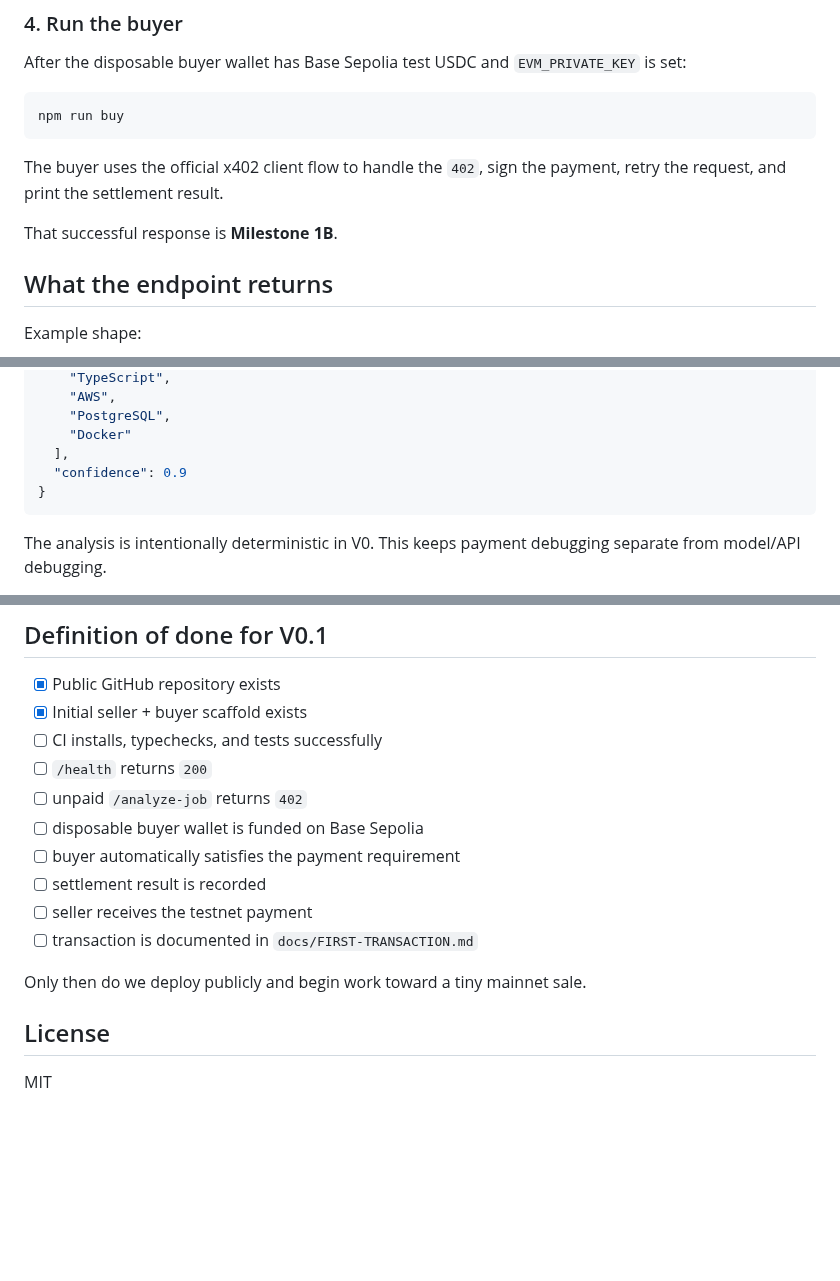
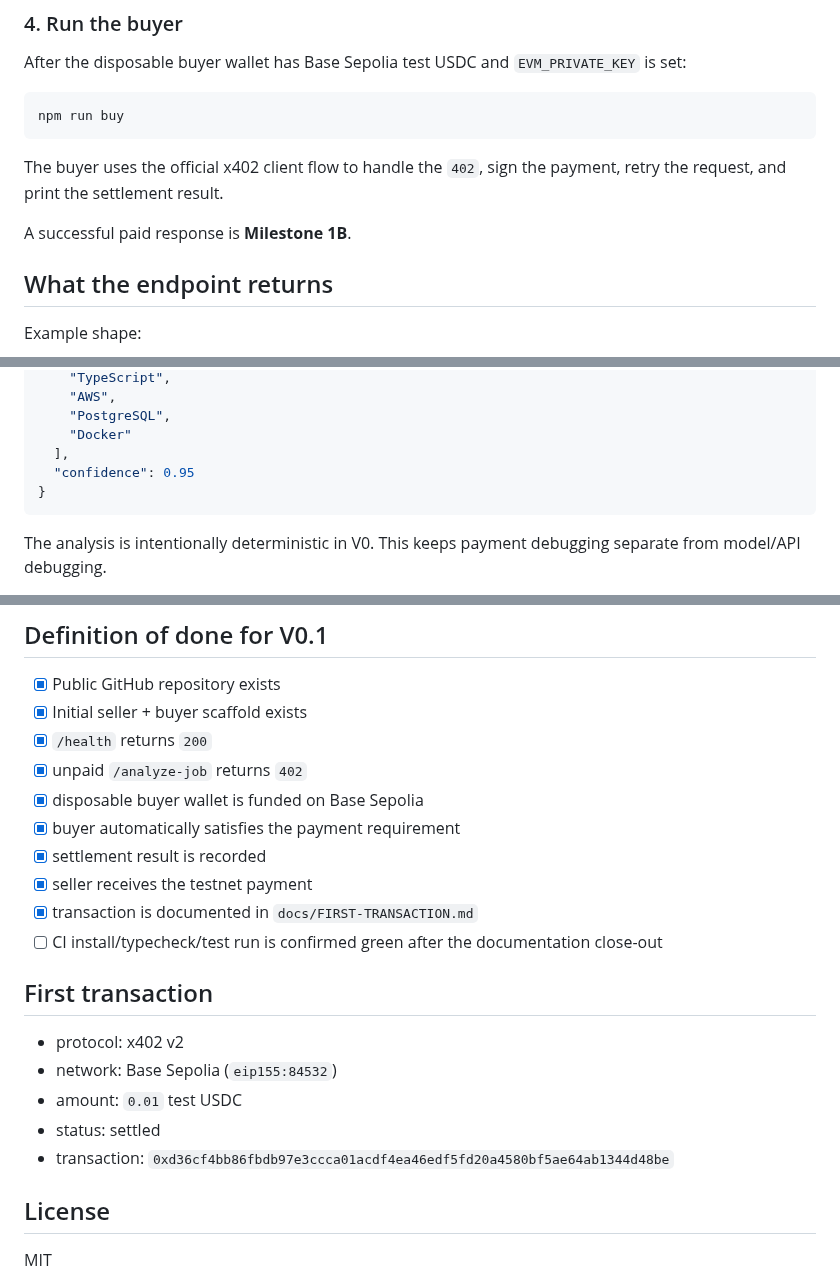
Before and after one commit to RichardRacette/x402-lab, a Markdown page: README.md, 3 parts joined by grey strips. Rendered like a GitHub page; blank space fills up the shorter version.

Commit message:
docs: mark first x402 transaction complete

````diff
--- a/README.md
+++ b/README.md
@@ -104,7 +120,7 @@ npm run buy
 
 The buyer uses the official x402 client flow to handle the `402`, sign the payment, retry the request, and print the settlement result.
 
-That successful response is **Milestone 1B**.
+A successful paid response is **Milestone 1B**.
 
 ## What the endpoint returns
 
@@ -122,7 +138,7 @@ Example shape:
     "PostgreSQL",
     "Docker"
   ],
-  "confidence": 0.9
+  "confidence": 0.95
 }
 ```
 
@@ -136,16 +152,22 @@ See [`docs/ROADMAP.md`](docs/ROADMAP.md).
 
 - [x] Public GitHub repository exists
 - [x] Initial seller + buyer scaffold exists
-- [ ] CI installs, typechecks, and tests successfully
-- [ ] `/health` returns `200`
-- [ ] unpaid `/analyze-job` returns `402`
-- [ ] disposable buyer wallet is funded on Base Sepolia
-- [ ] buyer automatically satisfies the payment requirement
-- [ ] settlement result is recorded
-- [ ] seller receives the testnet payment
-- [ ] transaction is documented in `docs/FIRST-TRANSACTION.md`
+- [x] `/health` returns `200`
+- [x] unpaid `/analyze-job` returns `402`
+- [x] disposable buyer wallet is funded on Base Sepolia
+- [x] buyer automatically satisfies the payment requirement
+- [x] settlement result is recorded
+- [x] seller receives the testnet payment
+- [x] transaction is documented in `docs/FIRST-TRANSACTION.md`
+- [ ] CI install/typecheck/test run is confirmed green after the documentation close-out
 
-Only then do we deploy publicly and begin work toward a tiny mainnet sale.
+## First transaction
+
+- protocol: x402 v2
+- network: Base Sepolia (`eip155:84532`)
+- amount: `0.01` test USDC
+- status: settled
+- transaction: `0xd36cf4bb86fbdb97e3ccca01acdf4ea46edf5fd20a4580bf5ae64ab1344d48be`
 
 ## License
 
````
Also changed, not shown: other parts of README.md (+22 -6 lines).
